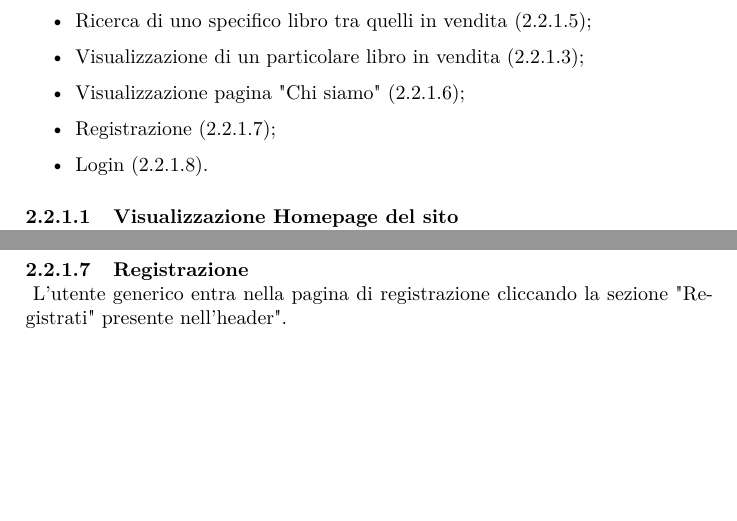
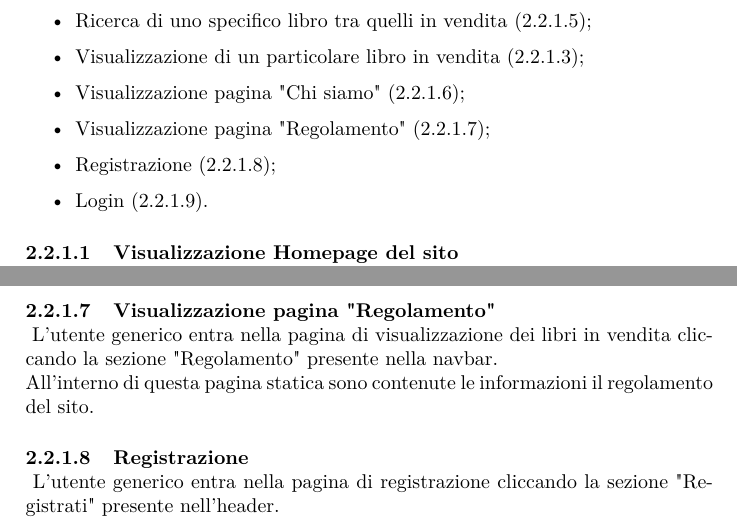
Before and after one commit to ElenaPontecchiani/LumBooks, a LaTeX document (Relazione/Relazione.tex, which reads Relazione/sez/Analisi/CasiUso/UtGenerico.tex, Relazione/stile.sty): two parts of pages 5 and 7 of 23 before the commit and two parts of pages 5 and 8 of 23 after it, joined at a grey line, cut so that both start at the same text, the shorter picture padded with empty space. Compiled offline with pdfLaTeX.

Commit message:
Aggiunto paragrafo

```diff
--- a/Relazione/sez/Analisi/CasiUso/UtGenerico.tex
+++ b/Relazione/sez/Analisi/CasiUso/UtGenerico.tex
@@ -12,9 +12,11 @@ L'utente generico dispone dei seguenti casi d'uso:
 	\item \hyperref[par:RicercaLibro]{Ricerca di uno specifico libro tra quelli in vendita (\ref{par:RicercaLibro}});
 	\item \hyperref[par:SpecLibro]{Visualizzazione di un particolare libro in vendita (\ref{par:SpecLibro}});
 	\item \hyperref[par:VisAbout]{Visualizzazione pagina "Chi siamo" (\ref{par:VisAbout}});
+	\item \hyperref[par:VisReg]{Visualizzazione pagina "Regolamento" (\ref{par:VisReg}});
 	\item \hyperref[par:Reg]{Registrazione (\ref{par:Reg}});
 	\item \hyperref[par:Login]{Login (\ref{par:Login}}).
 \end{itemize}
+
 
 \paragraph{Visualizzazione Homepage del sito}\mbox{}\\
 \label{par:VisHome}
@@ -93,8 +95,13 @@ L'utente generico entra nella pagina di visualizzazione dei libri in vendita cli
 All'interno di questa pagina statica sono contenute le informazioni riguardanti i componenti del gruppo e la nascita del progetto Lumbooks.
+
+\paragraph{Visualizzazione pagina "Regolamento"}\mbox{}\\
+\label{par:VisReg}
+L'utente generico entra nella pagina di visualizzazione dei libri in vendita cliccando la sezione "Regolamento" presente nella navbar.\\
+All'interno di questa pagina statica sono contenute le informazioni il regolamento del sito.
 
 \paragraph{Registrazione}\mbox{}\\
 \label{par:Reg}
-L'utente generico entra nella pagina di registrazione cliccando la sezione "Registrati" presente nell'header".\\
+L'utente generico entra nella pagina di registrazione cliccando la sezione "Registrati" presente nell'header.\\
 La pagina offre all'utente generico la possibilità di creare il proprio account personale LumBooks. Un utente può possedere più account LumBooks, a patto che vengano registrati con email diverse.\\
 Per effettuare la registrazione l'utente deve inserire una serie di dati, alcuni obbligatori (quelli contrassegnati con *) e altri opzionali. al termine dell'inserimento l'utente preme il tasto registrati, e gli esiti possibili sono due:
 \begin{itemize}
--- a/Relazione/stile.sty
+++ b/Relazione/stile.sty
@@ -47,7 +47,10 @@
 
 			\begin{center}
 				\textbf{Referente\\}
-				Sebastiano Caccaro - sebastiano.caccaro@studenti.unipd.it
+				Sebastiano Caccaro - sebastiano.caccaro@studenti.unipd.it\\
+				\textbf{Utenti\\}
+				\textit{Amministratore:} admin@admin.com - Password1234\\
+				\textit{Utente generico:} Mario.Rossi@gmail.com - MarioRossi42\\
 			\end{center}
 
 		\end{center}
```
Also changed, not shown: Relazione/sez/Analisi/CasiUso/UtGenerico.tex (2 more changed lines).
